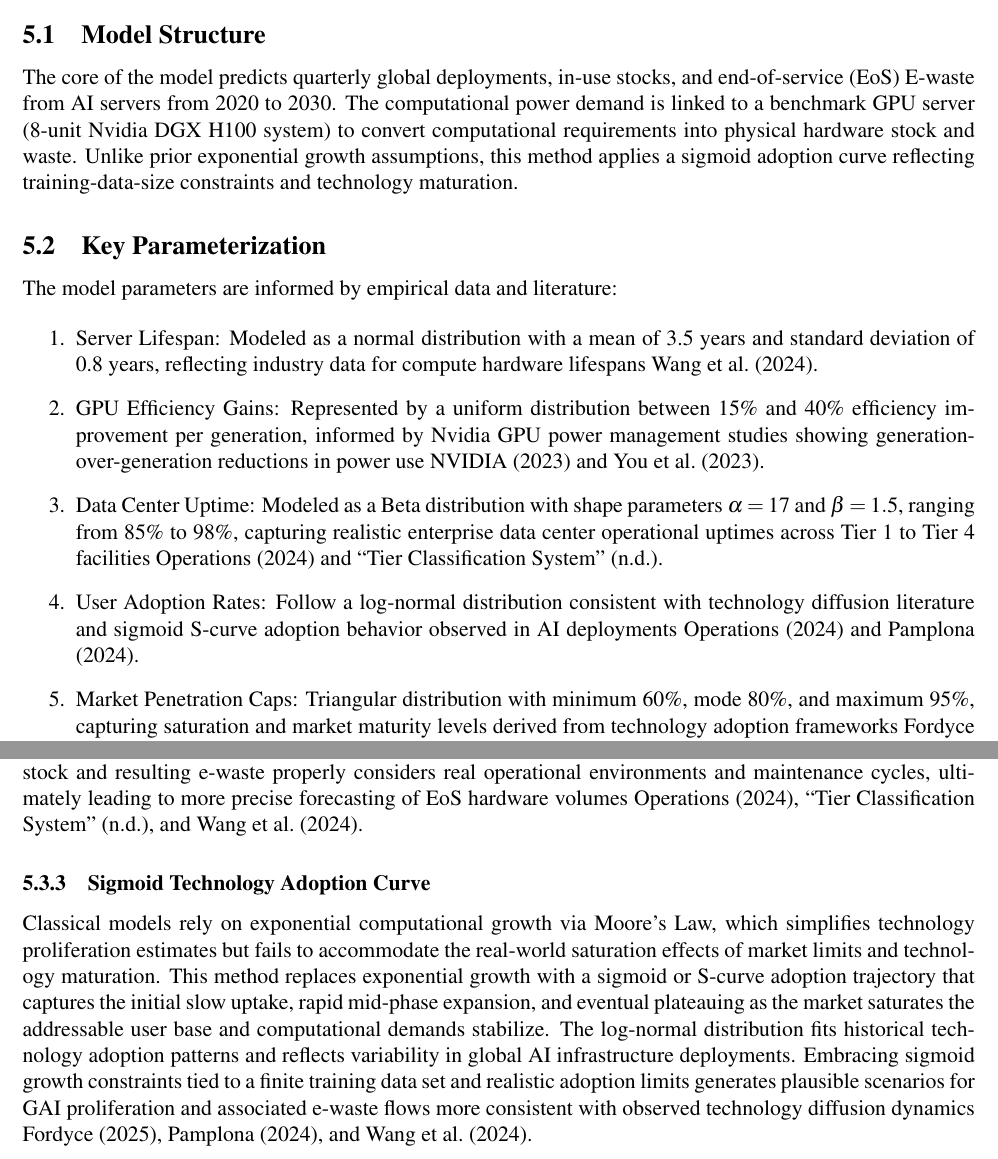
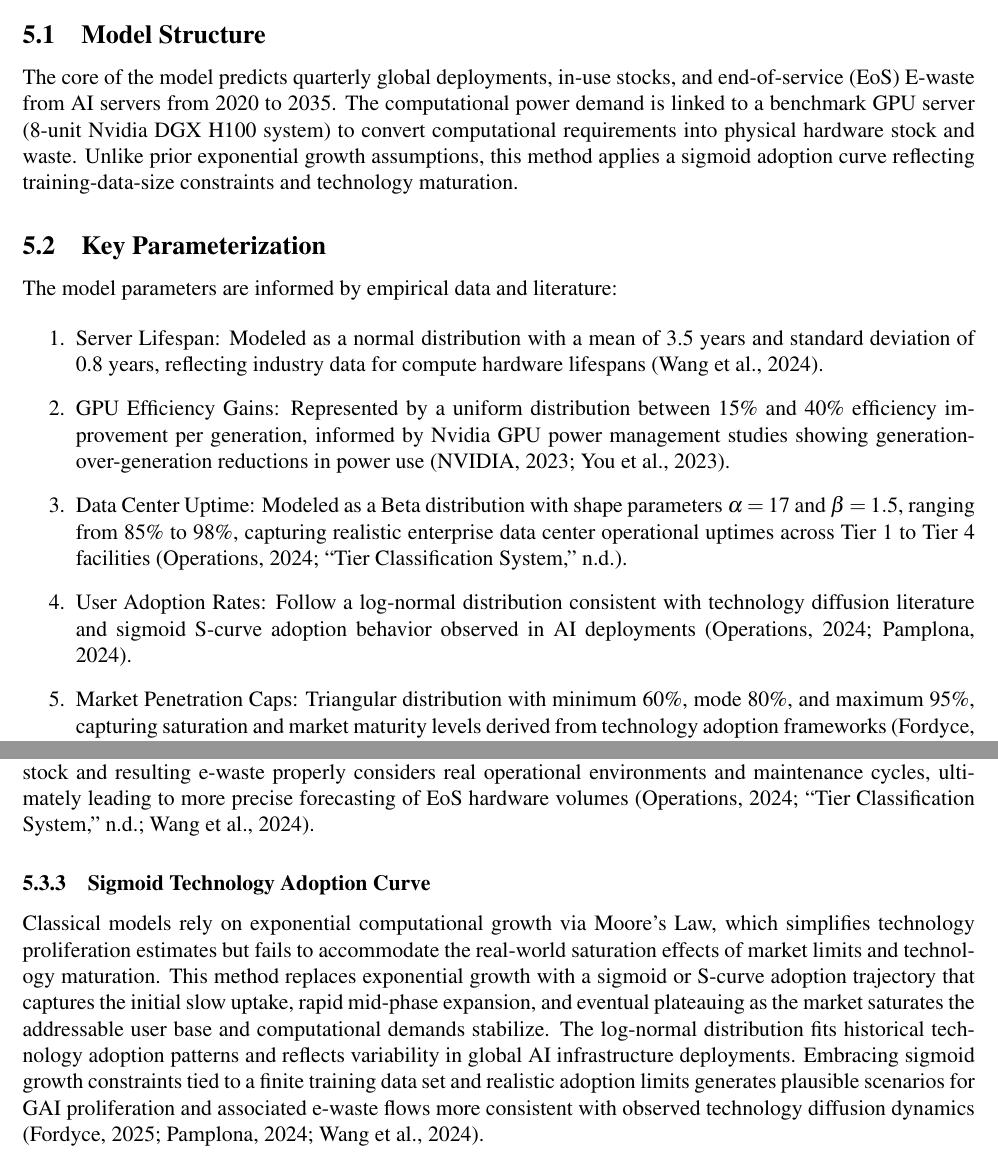
Before and after one commit to JaxChoong/find-meth-2, a LaTeX document (main.tex): two parts of pages 3 and 4 of 6, joined at a grey line, cut so that both start at the same text. Compiled offline with pdfLaTeX.

Commit message:
feat: Fix incorrect citation format

```diff
--- a/main.tex
+++ b/main.tex
@@ -92,16 +92,15 @@ This section contains analytic discussion of the related research papers.
 This study employs a dynamic, probabilistic modeling approach to analyze the electronic waste (E-waste) generated by generative artificial intelligence (GAI) infrastructure, specifically AI servers supporting large language models (LLMs). Building on the Computational Power-driven Material Flow Analysis (CP-MFA) framework introduced by Wang et al. (2024), the methodology incorporates several improvements to realistically represent hardware lifecycle, operational factors, technology adoption, and circular economy impacts.
 
 \subsection{Model Structure}
-The core of the model predicts quarterly global deployments, in-use stocks, and end-of-service (EoS) E-waste from AI servers from 2020 to 2030. The computational power demand is linked to a benchmark GPU server (8-unit Nvidia DGX H100 system) to convert computational requirements into physical hardware stock and waste. Unlike prior exponential growth assumptions, this method applies a sigmoid adoption curve reflecting training-data-size constraints and technology maturation.
+The core of the model predicts quarterly global deployments, in-use stocks, and end-of-service (EoS) E-waste from AI servers from 2020 to 2035. The computational power demand is linked to a benchmark GPU server (8-unit Nvidia DGX H100 system) to convert computational requirements into physical hardware stock and waste. Unlike prior exponential growth assumptions, this method applies a sigmoid adoption curve reflecting training-data-size constraints and technology maturation.
 
 \subsection{Key Parameterization}
 The model parameters are informed by empirical data and literature:
 
 \begin{enumerate}
-    \item Server Lifespan: Modeled as a normal distribution with a mean of 3.5 years and standard deviation of 0.8 years, reflecting industry data for compute hardware lifespans \citet{wang_2024_ewaste}.
-    \item GPU Efficiency Gains: Represented by a uniform distribution between 15\% and 40\% efficiency improvement per generation, informed by Nvidia GPU power management studies showing generation-over-generation reductions in power use \citet{nvidia-2023, you-2023}.
-    \item Data Center Uptime: Modeled as a Beta distribution with shape parameters $\alpha=17$ and $\beta=1.5$, ranging from 85\% to 98\%, capturing realistic enterprise data center operational uptimes across Tier 1 to Tier 4 facilities \citet{unknown-author-no-date, operations-2024}.
-    \item User Adoption Rates: Follow a log-normal distribution consistent with technology diffusion literature and sigmoid S-curve adoption behavior observed in AI deployments \citet{operations-2024, pamplona-2024}.
-    \item Market Penetration Caps: Triangular distribution with minimum 60\%, mode 80\%, and maximum 95\%, capturing saturation and market maturity levels derived from technology adoption frameworks \citet{fordyce-2025}.
-    \item Hardware Failure Rates: Beta distribution ranging 2\%-8\% annually, based on reported failure rates of GPUs and server components in operational data centers \citet{wang_2024_ewaste}.
-    \item Utilization Rates: Normal distribution with mean 70\% and standard deviation 15\%, truncated between 40\% and 90\%, consistent with reported server workload levels \citet{wang_2024_ewaste}.
+    \item Server Lifespan: Modeled as a normal distribution with a mean of 3.5 years and standard deviation of 0.8 years, reflecting industry data for compute hardware lifespans \citep{wang_2024_ewaste}.
+    \item GPU Efficiency Gains: Represented by a uniform distribution between 15\% and 40\% efficiency improvement per generation, informed by Nvidia GPU power management studies showing generation-over-generation reductions in power use \citep{nvidia-2023, you-2023}.
+    \item Data Center Uptime: Modeled as a Beta distribution with shape parameters $\alpha=17$ and $\beta=1.5$, ranging from 85\% to 98\%, capturing realistic enterprise data center operational uptimes across Tier 1 to Tier 4 facilities \citep{unknown-author-no-date, operations-2024}.
+    \item User Adoption Rates: Follow a log-normal distribution consistent with technology diffusion literature and sigmoid S-curve adoption behavior observed in AI deployments \citep{operations-2024, pamplona-2024}.
+    \item Market Penetration Caps: Triangular distribution with minimum 60\%, mode 80\%, and maximum 95\%, capturing saturation and market maturity levels derived from technology adoption frameworks \citep{fordyce-2025}.
+    \item Hardware Failure Rates: Beta distribution ranging 2\%-8\% annually, based on reported failure rates of GPUs and server components in operational data centers \citep{wang_2024_ewaste}.
@@ -116,8 +116,8 @@ Modern AI hardware exhibits significant variability in power consumption over ti
 
 \subsubsection{Data Center Uptime Integration}
-Operational uptime in data centers is never absolute; factors like scheduled maintenance, unexpected outages, and load balancing create realistic periods of server inactivity or reduced utilization. The model applies a Beta distribution to represent enterprise data center uptime percentages, spanning 85\% to 98\%, reflecting the diversity from Tier 1 to Tier 4 facility standards. This integration adjusts server utilization rates downward from naive 100\% assumptions, realistically reflecting operational availability that impacts effective computational capacity and hardware wear. Such nuanced uptime modeling ensures that the estimation of deployed server stock and resulting e-waste properly considers real operational environments and maintenance cycles, ultimately leading to more precise forecasting of EoS hardware volumes \citet{unknown-author-no-date, operations-2024, wang_2024_ewaste}.
+Operational uptime in data centers is never absolute; factors like scheduled maintenance, unexpected outages, and load balancing create realistic periods of server inactivity or reduced utilization. The model applies a Beta distribution to represent enterprise data center uptime percentages, spanning 85\% to 98\%, reflecting the diversity from Tier 1 to Tier 4 facility standards. This integration adjusts server utilization rates downward from naive 100\% assumptions, realistically reflecting operational availability that impacts effective computational capacity and hardware wear. Such nuanced uptime modeling ensures that the estimation of deployed server stock and resulting e-waste properly considers real operational environments and maintenance cycles, ultimately leading to more precise forecasting of EoS hardware volumes \citep{unknown-author-no-date, operations-2024, wang_2024_ewaste}.
 
 \subsubsection{Sigmoid Technology Adoption Curve}
-Classical models rely on exponential computational growth via Moore’s Law, which simplifies technology proliferation estimates but fails to accommodate the real-world saturation effects of market limits and technology maturation. This method replaces exponential growth with a sigmoid or S-curve adoption trajectory that captures the initial slow uptake, rapid mid-phase expansion, and eventual plateauing as the market saturates the addressable user base and computational demands stabilize. The log-normal distribution fits historical technology adoption patterns and reflects variability in global AI infrastructure deployments. Embracing sigmoid growth constraints tied to a finite training data set and realistic adoption limits generates plausible scenarios for GAI proliferation and associated e-waste flows more consistent with observed technology diffusion dynamics \citet{pamplona-2024, fordyce-2025, wang_2024_ewaste}.
+Classical models rely on exponential computational growth via Moore’s Law, which simplifies technology proliferation estimates but fails to accommodate the real-world saturation effects of market limits and technology maturation. This method replaces exponential growth with a sigmoid or S-curve adoption trajectory that captures the initial slow uptake, rapid mid-phase expansion, and eventual plateauing as the market saturates the addressable user base and computational demands stabilize. The log-normal distribution fits historical technology adoption patterns and reflects variability in global AI infrastructure deployments. Embracing sigmoid growth constraints tied to a finite training data set and realistic adoption limits generates plausible scenarios for GAI proliferation and associated e-waste flows more consistent with observed technology diffusion dynamics \citep{pamplona-2024, fordyce-2025, wang_2024_ewaste}.
 
 \subsubsection{Heterogeneous Hardware Modeling}
```
Also changed, not shown: main.tex (19 more changed lines).
